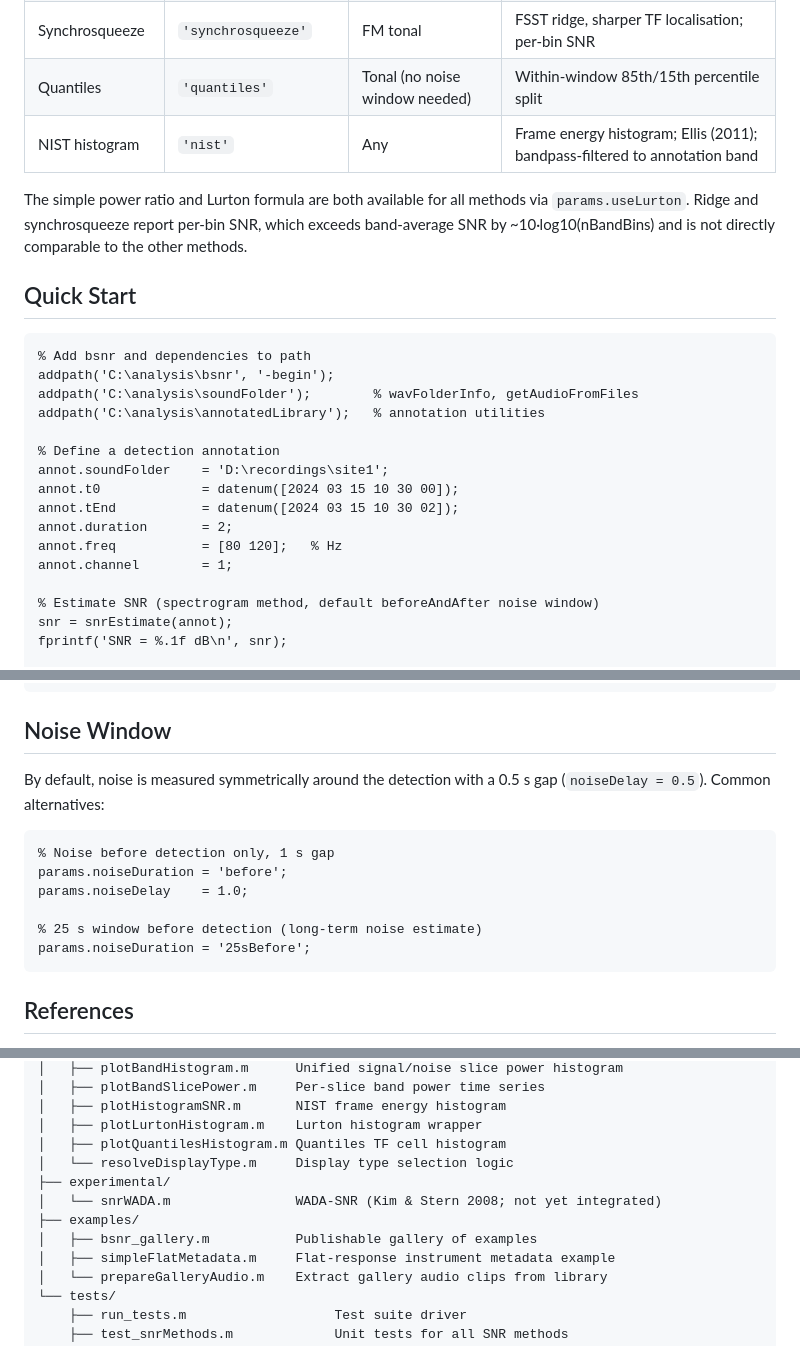
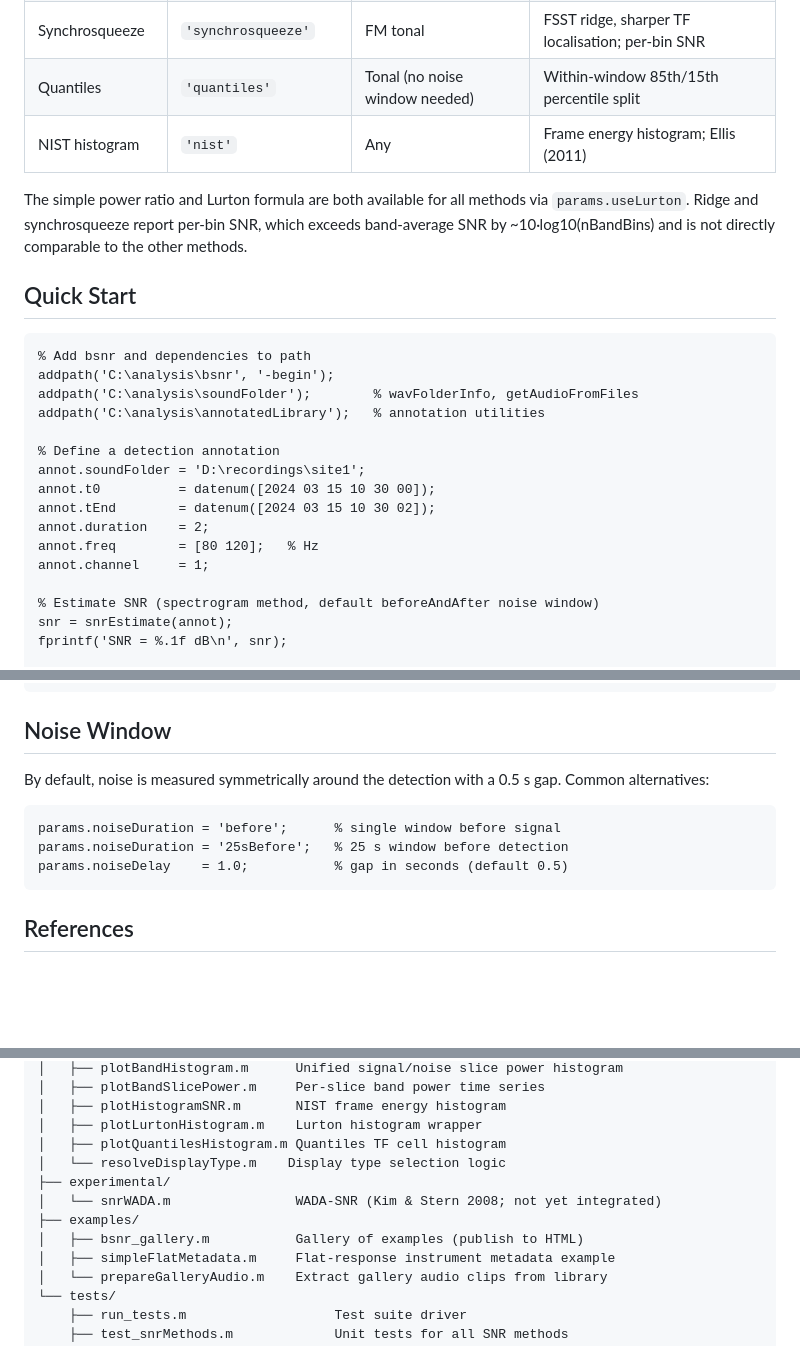
Before and after one commit to BrianSMiller/bsnr, a Markdown page: README.md, 3 parts joined by grey strips. Drawn GitHub-style; blank space fills up the shorter version.

````diff
--- a/README.md
+++ b/README.md
@@ -22,7 +21,7 @@ MATLAB toolbox for estimating signal-to-noise ratio of bioacoustic detections fr
 | Ridge | `'ridge'` | FM tonal | `tfridge` dominant ridge; per-bin SNR |
 | Synchrosqueeze | `'synchrosqueeze'` | FM tonal | FSST ridge, sharper TF localisation; per-bin SNR |
 | Quantiles | `'quantiles'` | Tonal (no noise window needed) | Within-window 85th/15th percentile split |
-| NIST histogram | `'nist'` | Any | Frame energy histogram; Ellis (2011); bandpass-filtered to annotation band |
+| NIST histogram | `'nist'` | Any | Frame energy histogram; Ellis (2011) |
 
 The simple power ratio and Lurton formula are both available for all methods via `params.useLurton`. Ridge and synchrosqueeze report per-bin SNR, which exceeds band-average SNR by ~10·log10(nBandBins) and is not directly comparable to the other methods.
 
@@ -35,12 +34,12 @@ addpath('C:\analysis\soundFolder');        % wavFolderInfo, getAudioFromFiles
 addpath('C:\analysis\annotatedLibrary');   % annotation utilities
 
 % Define a detection annotation
-annot.soundFolder    = 'D:\recordings\site1';
-annot.t0             = datenum([2024 03 15 10 30 00]);
-annot.tEnd           = datenum([2024 03 15 10 30 02]);
-annot.duration       = 2;
-annot.freq           = [80 120];   % Hz
-annot.channel        = 1;
+annot.soundFolder = 'D:\recordings\site1';
+annot.t0          = datenum([2024 03 15 10 30 00]);
+annot.tEnd        = datenum([2024 03 15 10 30 02]);
+annot.duration    = 2;
+annot.freq        = [80 120];   % Hz
+annot.channel     = 1;
 
 % Estimate SNR (spectrogram method, default beforeAndAfter noise window)
 snr = snrEstimate(annot);
@@ -98,15 +97,12 @@ metadata.frontEndGain_dB       % frontend gain at each frequency (dB)
 
 ## Noise Window
 
-By default, noise is measured symmetrically around the detection with a 0.5 s gap (`noiseDelay = 0.5`). Common alternatives:
+By default, noise is measured symmetrically around the detection with a 0.5 s gap. Common alternatives:
 
 ```matlab
-% Noise before detection only, 1 s gap
-params.noiseDuration = 'before';
-params.noiseDelay    = 1.0;
-
-% 25 s window before detection (long-term noise estimate)
-params.noiseDuration = '25sBefore';
+params.noiseDuration = 'before';      % single window before signal
+params.noiseDuration = '25sBefore';   % 25 s window before detection
+params.noiseDelay    = 1.0;           % gap in seconds (default 0.5)
 ```
 
 ## References
@@ -175,11 +172,11 @@ bsnr/
 │   ├── plotHistogramSNR.m       NIST frame energy histogram
 │   ├── plotLurtonHistogram.m    Lurton histogram wrapper
 │   ├── plotQuantilesHistogram.m Quantiles TF cell histogram
-│   └── resolveDisplayType.m     Display type selection logic
+│   └── resolveDisplayType.m    Display type selection logic
 ├── experimental/
 │   └── snrWADA.m                WADA-SNR (Kim & Stern 2008; not yet integrated)
 ├── examples/
-│   ├── bsnr_gallery.m           Publishable gallery of examples
+│   ├── bsnr_gallery.m           Gallery of examples (publish to HTML)
 │   ├── simpleFlatMetadata.m     Flat-response instrument metadata example
 │   └── prepareGalleryAudio.m    Extract gallery audio clips from library
 └── tests/
````
Also changed, not shown: other parts of README.md (+2 -2 lines).
